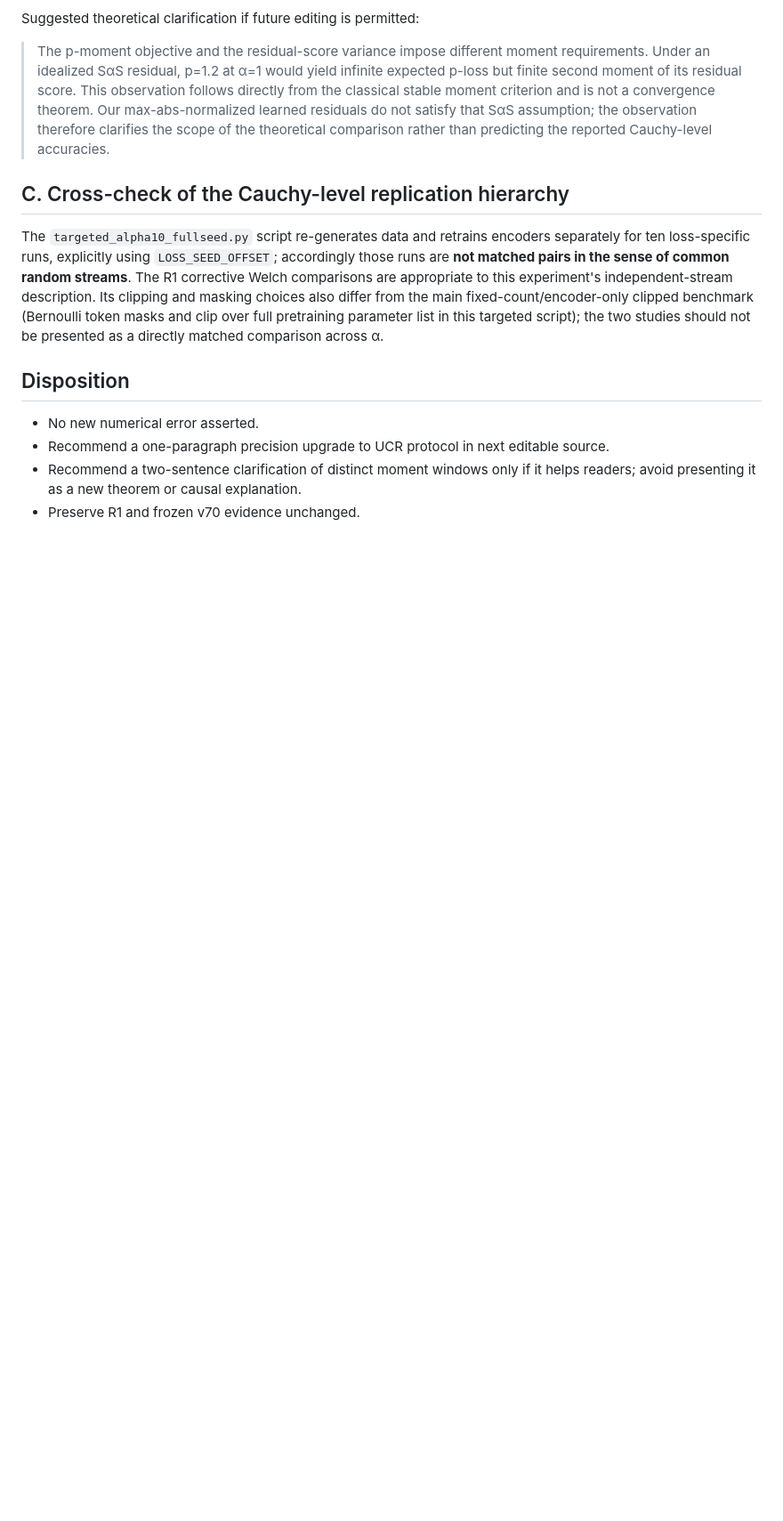
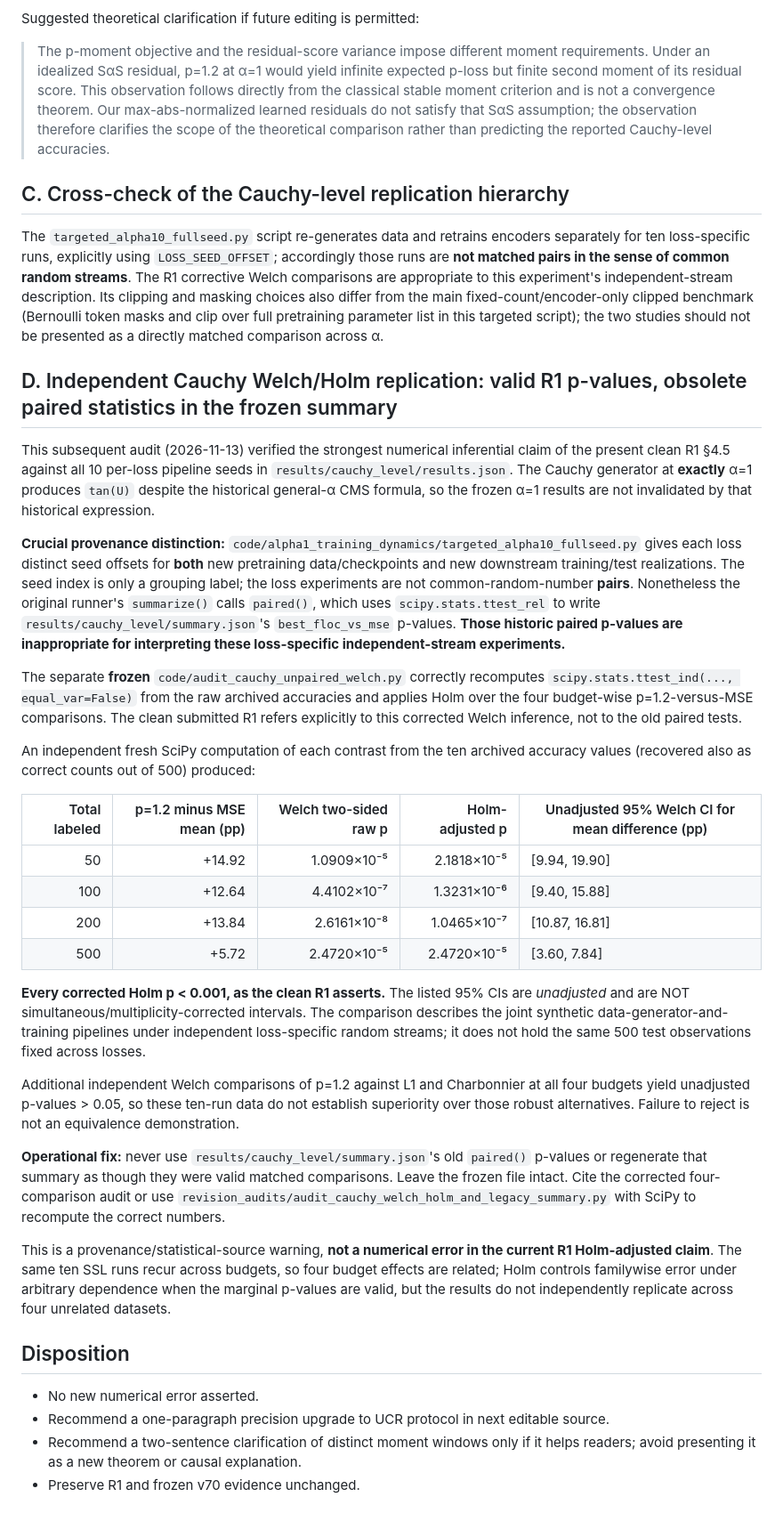
Before and after one commit to yangyu-ieee/floc-msm-sp, a Markdown page: revision_audits/2026-11-13_R1_UCR_and_moment_window_audit.md, the part around the change. Shown at 89% size. Drawn GitHub-style; blank space fills up the shorter version.

Commit message:
Append ten-seed Cauchy independent Welch/Holm verification and isolate invalid historical paired p-values

```diff
--- a/revision_audits/2026-11-13_R1_UCR_and_moment_window_audit.md
+++ b/revision_audits/2026-11-13_R1_UCR_and_moment_window_audit.md
@@ -61,6 +61,31 @@ Suggested theoretical clarification if future editing is permitted:
 
 The `targeted_alpha10_fullseed.py` script re-generates data and retrains encoders separately for ten loss-specific runs, explicitly using `LOSS_SEED_OFFSET`; accordingly those runs are **not matched pairs in the sense of common random streams**. The R1 corrective Welch comparisons are appropriate to this experiment's independent-stream description. Its clipping and masking choices also differ from the main fixed-count/encoder-only clipped benchmark (Bernoulli token masks and clip over full pretraining parameter list in this targeted script); the two studies should not be presented as a directly matched comparison across α.
 
+## D. Independent Cauchy Welch/Holm replication: valid R1 p-values, obsolete paired statistics in the frozen summary
+
+This subsequent audit (2026-11-13) verified the strongest numerical inferential claim of the present clean R1 §4.5 against all 10 per-loss pipeline seeds in `results/cauchy_level/results.json`. The Cauchy generator at **exactly** α=1 produces `tan(U)` despite the historical general-α CMS formula, so the frozen α=1 results are not invalidated by that historical expression.
+
+**Crucial provenance distinction:** `code/alpha1_training_dynamics/targeted_alpha10_fullseed.py` gives each loss distinct seed offsets for **both** new pretraining data/checkpoints and new downstream training/test realizations. The seed index is only a grouping label; the loss experiments are not common-random-number **pairs**. Nonetheless the original runner's `summarize()` calls `paired()`, which uses `scipy.stats.ttest_rel` to write `results/cauchy_level/summary.json`'s `best_floc_vs_mse` p-values. **Those historic paired p-values are inappropriate for interpreting these loss-specific independent-stream experiments.**
+
+The separate **frozen** `code/audit_cauchy_unpaired_welch.py` correctly recomputes `scipy.stats.ttest_ind(..., equal_var=False)` from the raw archived accuracies and applies Holm over the four budget-wise p=1.2-versus-MSE comparisons. The clean submitted R1 refers explicitly to this corrected Welch inference, not to the old paired tests.
+
+An independent fresh SciPy computation of each contrast from the ten archived accuracy values (recovered also as correct counts out of 500) produced:
+
+| Total labeled | p=1.2 minus MSE mean (pp) | Welch two-sided raw p | Holm-adjusted p | Unadjusted 95% Welch CI for mean difference (pp) |
+| ---: | ---: | ---: | ---: | --- |
+| 50 | +14.92 | 1.0909×10⁻⁵ | 2.1818×10⁻⁵ | [9.94, 19.90] |
+| 100 | +12.64 | 4.4102×10⁻⁷ | 1.3231×10⁻⁶ | [9.40, 15.88] |
+| 200 | +13.84 | 2.6161×10⁻⁸ | 1.0465×10⁻⁷ | [10.87, 16.81] |
+| 500 | +5.72 | 2.4720×10⁻⁵ | 2.4720×10⁻⁵ | [3.60, 7.84] |
+
+**Every corrected Holm p < 0.001, as the clean R1 asserts.** The listed 95% CIs are *unadjusted* and are NOT simultaneous/multiplicity-corrected intervals. The comparison describes the joint synthetic data-generator-and-training pipelines under independent loss-specific random streams; it does not hold the same 500 test observations fixed across losses.
+
+Additional independent Welch comparisons of p=1.2 against L1 and Charbonnier at all four budgets yield unadjusted p-values > 0.05, so these ten-run data do not establish superiority over those robust alternatives. Failure to reject is not an equivalence demonstration.
+
+**Operational fix:** never use `results/cauchy_level/summary.json`'s old `paired()` p-values or regenerate that summary as though they were valid matched comparisons. Leave the frozen file intact. Cite the corrected four-comparison audit or use `revision_audits/audit_cauchy_welch_holm_and_legacy_summary.py` with SciPy to recompute the correct numbers.
+
+This is a provenance/statistical-source warning, **not a numerical error in the current R1 Holm-adjusted claim**. The same ten SSL runs recur across budgets, so four budget effects are related; Holm controls familywise error under arbitrary dependence when the marginal p-values are valid, but the results do not independently replicate across four unrelated datasets.
+
 ## Disposition
 
 - No new numerical error asserted.
```
